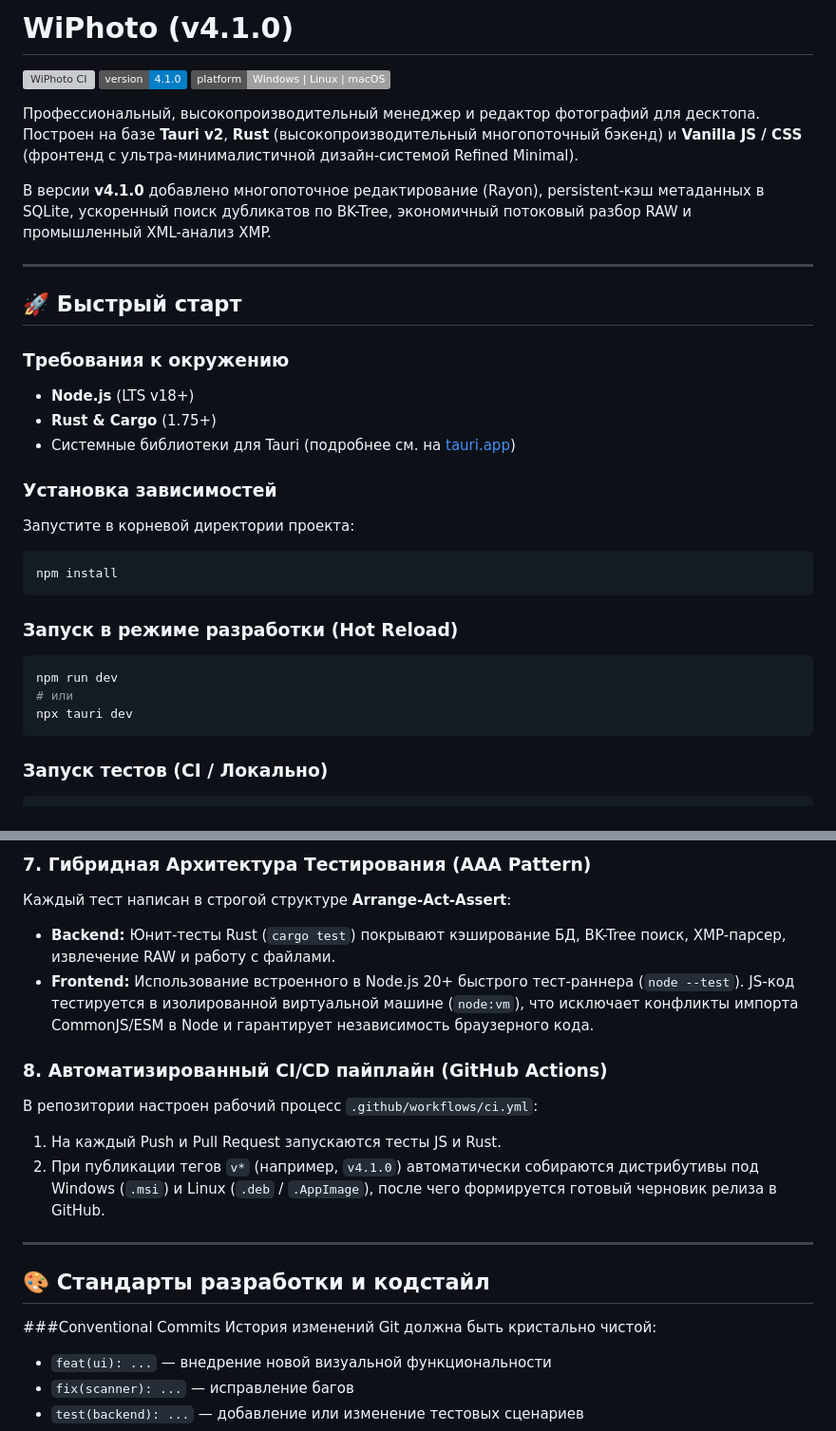
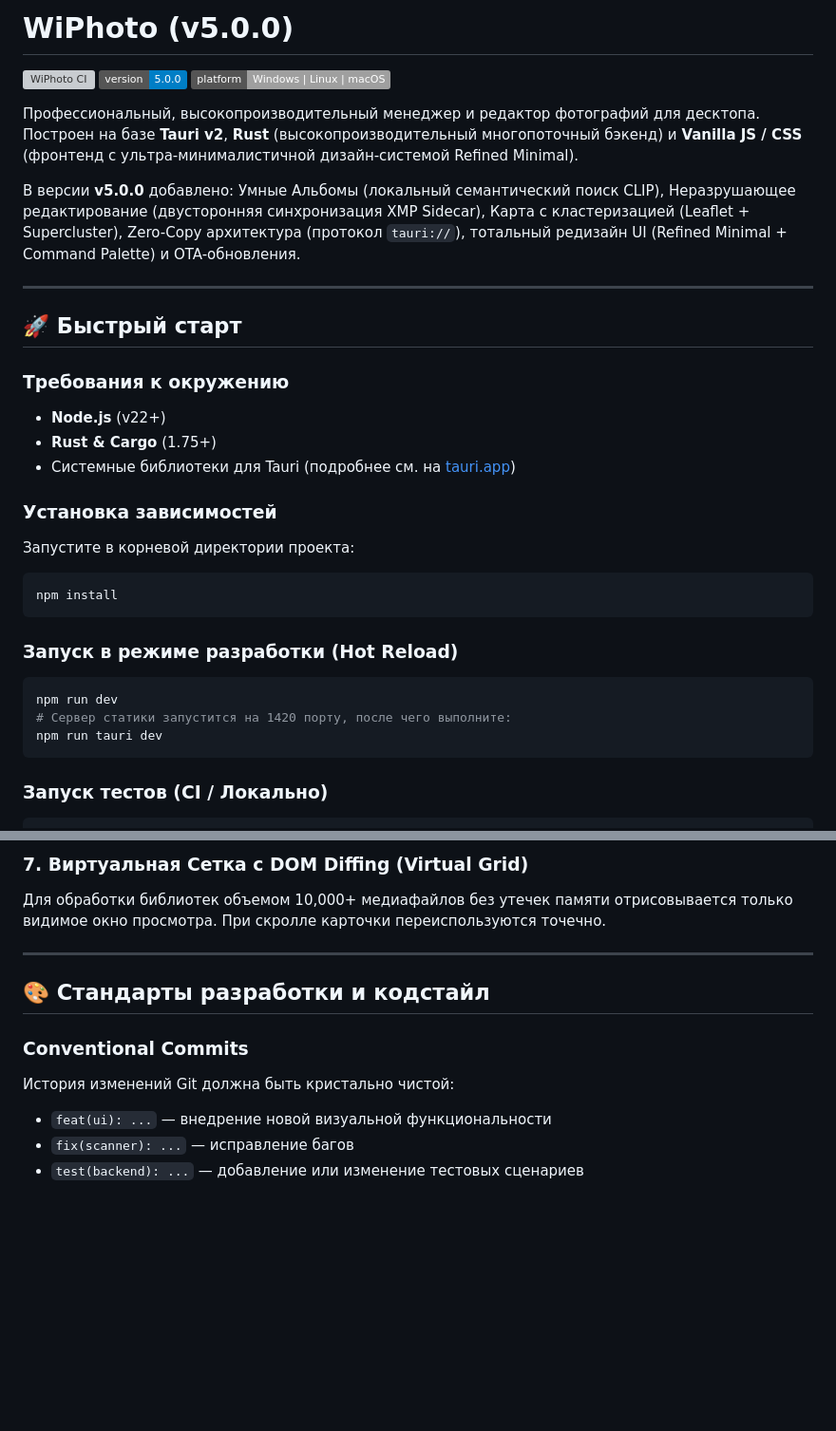
Before and after one commit to widlily-corp/WiPhoto, a Markdown page: README.md, 2 parts joined by grey strips. Shown at 95% size. GitHub-like rendering; badges without logos; blank space fills up the shorter version; grey boxes are pictures that could not be loaded.

````diff
--- a/README.md
+++ b/README.md
@@ -1,19 +1,19 @@
-# WiPhoto (v4.1.0)
+# WiPhoto (v5.0.0)
 
 [![WiPhoto CI](https://github.com/widlily-corp/WiPhoto/actions/workflows/ci.yml/badge.svg)](https://github.com/widlily-corp/WiPhoto/actions/workflows/ci.yml)
-[![Version](https://img.shields.io/badge/version-4.1.0-blue.svg)](package.json)
+[![Version](https://img.shields.io/badge/version-5.0.0-blue.svg)](package.json)
 [![Platform](https://img.shields.io/badge/platform-Windows%20%7C%20Linux%20%7C%20macOS-lightgrey.svg)](src-tauri/tauri.conf.json)
 
 Профессиональный, высокопроизводительный менеджер и редактор фотографий для десктопа. Построен на базе **Tauri v2**, **Rust** (высокопроизводительный многопоточный бэкенд) и **Vanilla JS / CSS** (фронтенд с ультра-минималистичной дизайн-системой Refined Minimal).
 
-В версии **v4.1.0** добавлено многопоточное редактирование (Rayon), persistent-кэш метаданных в SQLite, ускоренный поиск дубликатов по BK-Tree, экономичный потоковый разбор RAW и промышленный XML-анализ XMP.
+В версии **v5.0.0** добавлено: Умные Альбомы (локальный семантический поиск CLIP), Неразрушающее редактирование (двусторонняя синхронизация XMP Sidecar), Карта с кластеризацией (Leaflet + Supercluster), Zero-Copy архитектура (протокол `tauri://`), тотальный редизайн UI (Refined Minimal + Command Palette) и OTA-обновления.
 
 ---
 
 ## 🚀 Быстрый старт
 
 ### Требования к окружению
-* **Node.js** (LTS v18+)
+* **Node.js** (v22+)
 * **Rust & Cargo** (1.75+)
 * Системные библиотеки для Tauri (подробнее см. на [tauri.app](https://tauri.app/start/prerequisites/))
 
@@ -26,8 +26,8 @@ npm install
 ### Запуск в режиме разработки (Hot Reload)
 ```bash
 npm run dev
-# или
-npx tauri dev
+# Сервер статики запустится на 1420 порту, после чего выполните:
+npm run tauri dev
 ```
 
 ### Запуск тестов (CI / Локально)
@@ -112,19 +93,12 @@ wiphoto/
 
-### 7. Гибридная Архитектура Тестирования (AAA Pattern)
-Каждый тест написан в строгой структуре **Arrange-Act-Assert**:
-* **Backend:** Юнит-тесты Rust (`cargo test`) покрывают кэширование БД, BK-Tree поиск, XMP-парсер, извлечение RAW и работу с файлами.
-* **Frontend:** Использование встроенного в Node.js 20+ быстрого тест-раннера (`node --test`). JS-код тестируется в изолированной виртуальной машине (`node:vm`), что исключает конфликты импорта CommonJS/ESM в Node и гарантирует независимость браузерного кода.
-
-### 8. Автоматизированный CI/CD пайплайн (GitHub Actions)
-В репозитории настроен рабочий процесс `.github/workflows/ci.yml`:
-1. На каждый Push и Pull Request запускаются тесты JS и Rust.
-2. При публикации тегов `v*` (например, `v4.1.0`) автоматически собираются дистрибутивы под Windows (`.msi`) и Linux (`.deb` / `.AppImage`), после чего формируется готовый черновик релиза в GitHub.
+### 7. Виртуальная Сетка с DOM Diffing (Virtual Grid)
+Для обработки библиотек объемом 10,000+ медиафайлов без утечек памяти отрисовывается только видимое окно просмотра. При скролле карточки переиспользуются точечно.
 
 ---
 
 ## 🎨 Стандарты разработки и кодстайл
 
-###Conventional Commits
+### Conventional Commits
 История изменений Git должна быть кристально чистой:
 * `feat(ui): ...` — внедрение новой визуальной функциональности
 * `fix(scanner): ...` — исправление багов
````
Also changed, not shown: other parts of README.md (+20 -80 lines).
